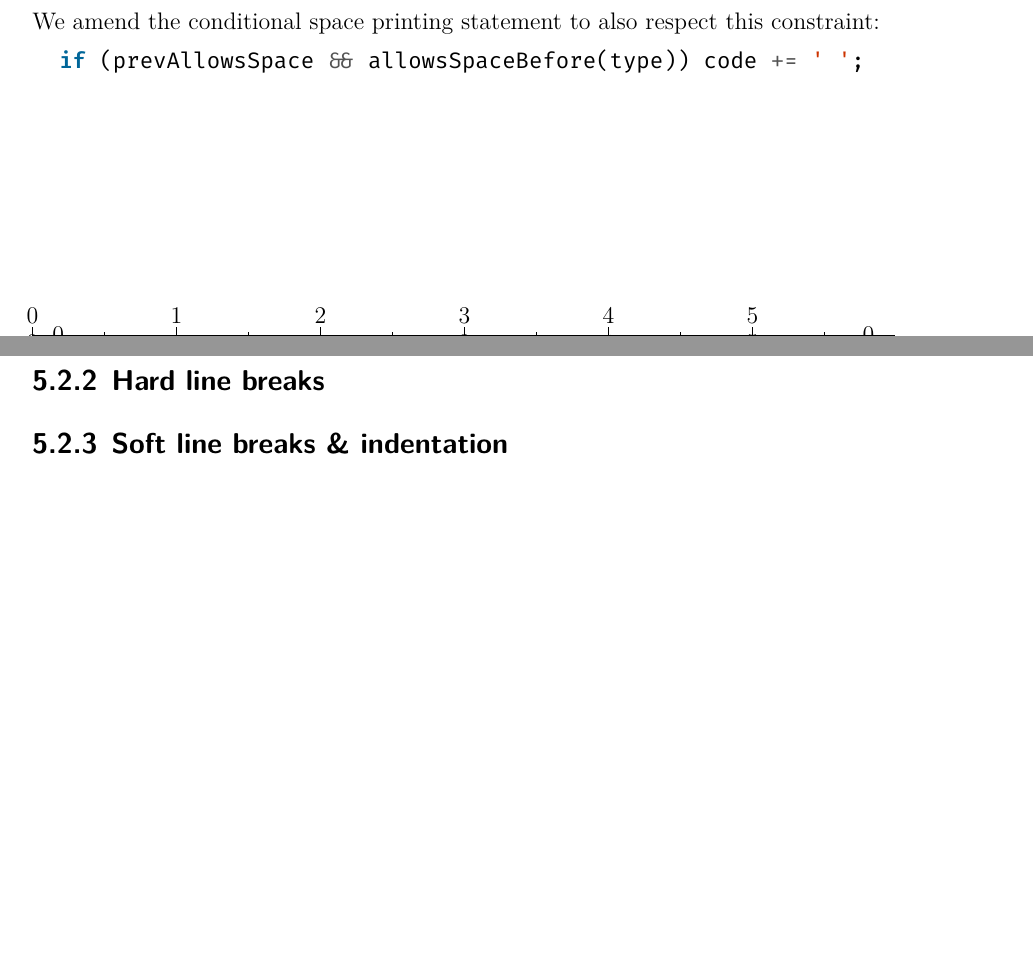
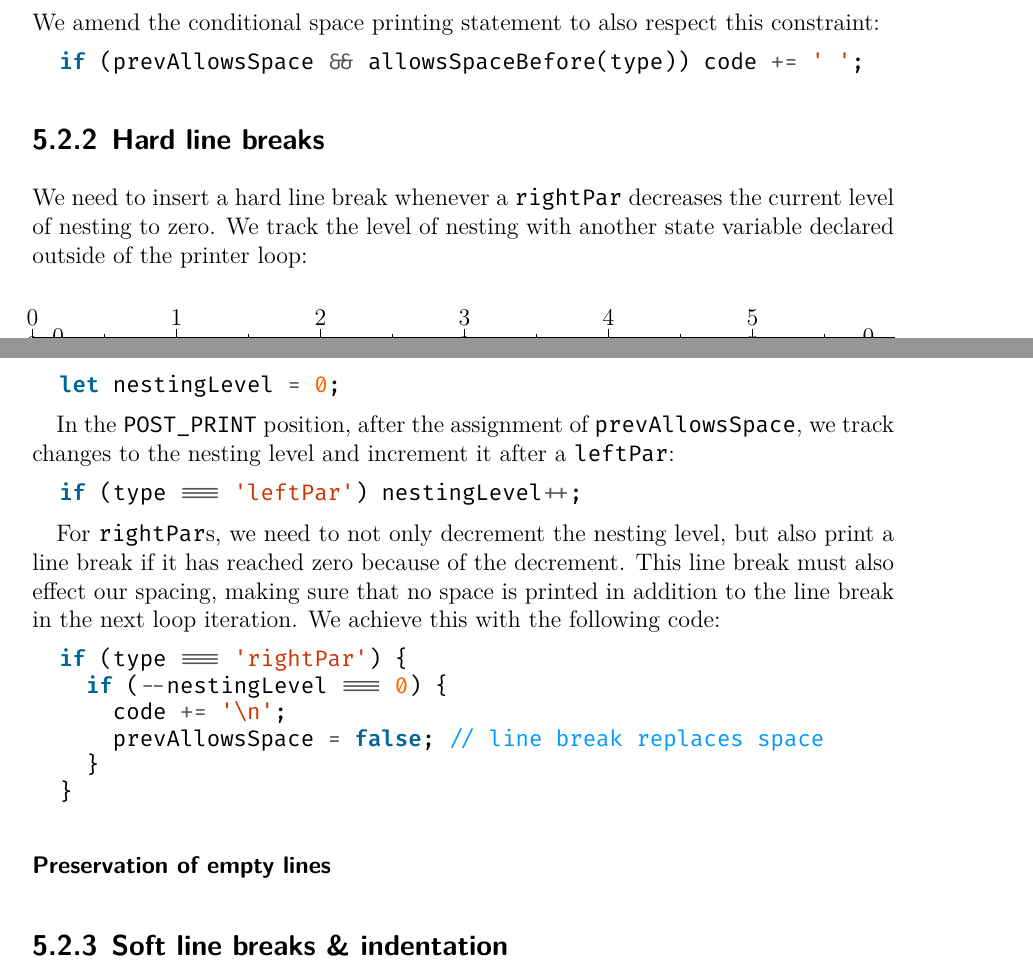
Before and after one commit to jeysal/parse-free-code-formatting-paper, a LaTeX thesis (index.tex, which reads content/implementation/printing/hard-line-breaks.tex): two parts of pages 39 and 40 of 43, joined at a grey line, cut so that both start at the same text, the shorter picture padded with empty space. Compiled offline with XeLaTeX; an older LaTeX class or package is replaced by its successor.

Commit message:
print hard line breaks

```diff
--- a/content/implementation/printing/hard-line-breaks.tex
+++ b/content/implementation/printing/hard-line-breaks.tex
@@ -1,2 +1,38 @@
 \subsection{Hard line breaks}
-% TODO standard hard line break rules
+We need to insert a hard line break
+whenever a \code{rightPar} decreases the
+current level of nesting to zero.
+We track the level of nesting with another
+state variable declared outside of the printer loop:
+\begin{minted}{javascript}
+  let nestingLevel = 0;
+\end{minted}
+
+In the \code{POST_PRINT} position,
+after the assignment of \code{prevAllowsSpace},
+we track changes to the nesting level and
+increment it after a \code{leftPar}:
+\begin{minted}{javascript}
+  if (type === 'leftPar') nestingLevel++;
+\end{minted}
+
+For \code{rightPar}s, we need to
+not only decrement the nesting level,
+but also print a line break if
+it has reached zero because of the decrement.
+This line break must also effect our spacing,
+making sure that no space is printed
+in addition to the line break
+in the next loop iteration.
+We achieve this with the following code:
+\begin{minted}{javascript}
+  if (type === 'rightPar') {
+    if (--nestingLevel === 0) {
+      code += '\n';
+      prevAllowsSpace = false; // line break replaces space
+    }
+  }
+\end{minted}
+
+\paragraph{Preservation of empty lines}
+% TODO additions to printer that preserve empty lines
```
Also changed, not shown: content/implementation/printing/soft-line-breaks-indentation.tex (+1 -0 lines).
